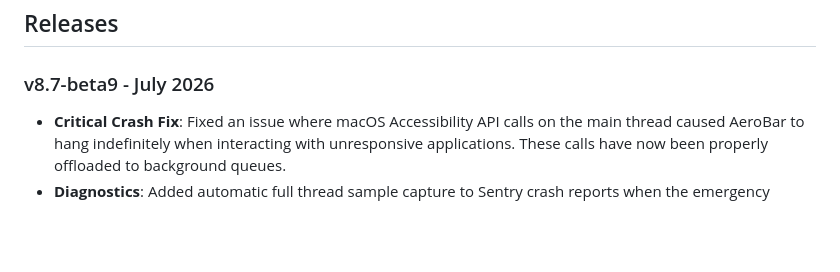
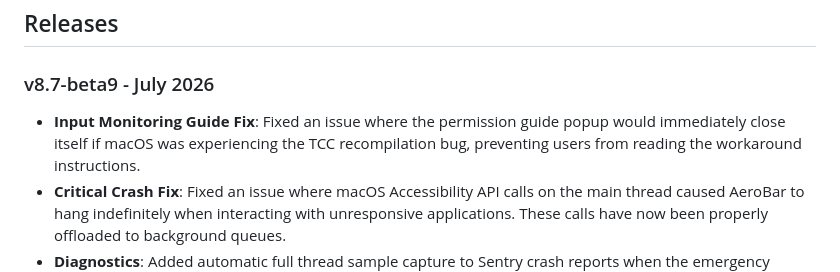
Before and after one commit to adityaonx/AeroBar, a Markdown page: readme.md, the part around one of its changes. Drawn GitHub-style; blank space fills up the shorter version.

Commit message:
Release v8.7-beta9: v2 Hover Fix Dialog Popup Fix, Enable automatic background Sentry App Hang telemetry without requiring emergency hotkey triggers

```diff
--- a/readme.md
+++ b/readme.md
@@ -324,6 +324,7 @@ AeroBar respects your privacy and is built to be secure by design.
 ## Releases
 
 ### v8.7-beta9 - July 2026
+- **Input Monitoring Guide Fix**: Fixed an issue where the permission guide popup would immediately close itself if macOS was experiencing the TCC recompilation bug, preventing users from reading the workaround instructions.
 - **Critical Crash Fix**: Fixed an issue where macOS Accessibility API calls on the main thread caused AeroBar to hang indefinitely when interacting with unresponsive applications. These calls have now been properly offloaded to background queues.
 - **Diagnostics**: Added automatic full thread sample capture to Sentry crash reports when the emergency hotkey (`Ctrl+Option+Cmd+Esc`) is triggered for app hangs.
 - **Security Patch**: Rotated cryptographic keys for beta verification and fixed an issue where configuration secrets were unintentionally bundled into the app.
```
Also changed, not shown: other parts of readme.md (+1 -1 lines).
